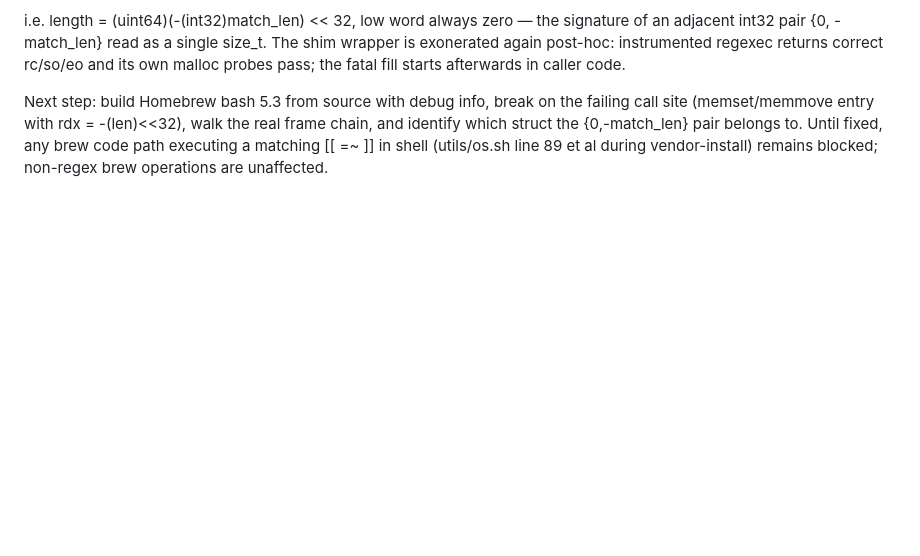
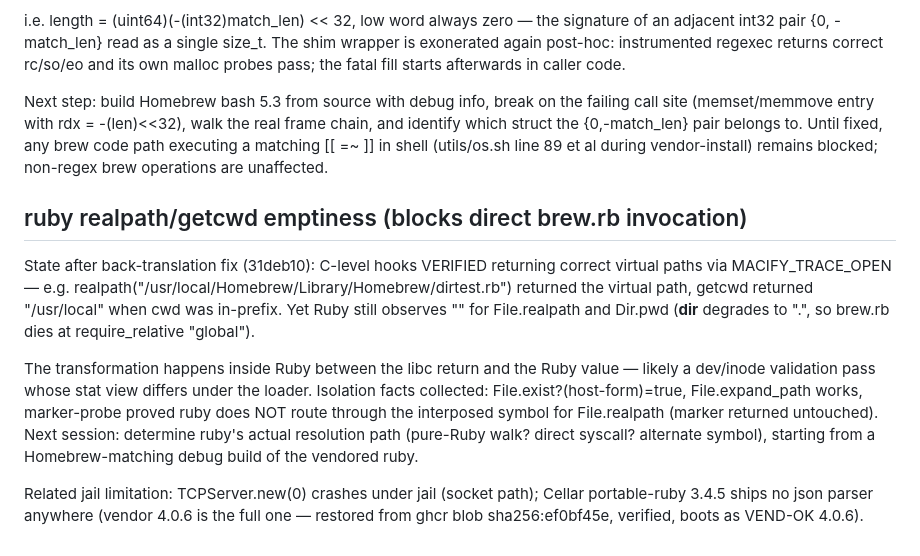
Before and after one commit to os-guy-original/mac-ify, a Markdown page: docs/AUDIT.md, the part around the change. Drawn GitHub-style; blank space fills up the shorter version.

Commit message:
Document ruby realpath/getcwd emptiness investigation state

```diff
--- a/docs/AUDIT.md
+++ b/docs/AUDIT.md
@@ -218,3 +218,26 @@ the real frame chain, and identify which struct the {0,-match_len} pair
 belongs to. Until fixed, any brew code path executing a matching
 [[ =~ ]] in shell (utils/os.sh line 89 et al during vendor-install)
 remains blocked; non-regex brew operations are unaffected.
+
+## ruby realpath/getcwd emptiness (blocks direct brew.rb invocation)
+
+State after back-translation fix (31deb10): C-level hooks VERIFIED
+returning correct virtual paths via MACIFY_TRACE_OPEN — e.g.
+realpath("/usr/local/Homebrew/Library/Homebrew/dirtest.rb") returned
+the virtual path, getcwd returned "/usr/local" when cwd was in-prefix.
+Yet Ruby still observes "" for File.realpath and Dir.pwd (__dir__
+degrades to ".", so brew.rb dies at require_relative "global").
+
+The transformation happens inside Ruby between the libc return and the
+Ruby value — likely a dev/inode validation pass whose stat view differs
+under the loader. Isolation facts collected: File.exist?(host-form)=true,
+File.expand_path works, marker-probe proved ruby does NOT route through
+the interposed symbol for File.realpath (marker returned untouched).
+Next session: determine ruby's actual resolution path (pure-Ruby walk?
+direct syscall? alternate symbol), starting from a Homebrew-matching
+debug build of the vendored ruby.
+
+Related jail limitation: TCPServer.new(0) crashes under jail (socket
+path); Cellar portable-ruby 3.4.5 ships no json parser anywhere
+(vendor 4.0.6 is the full one — restored from ghcr blob sha256:ef0bf45e,
+verified, boots as VEND-OK 4.0.6).
```
